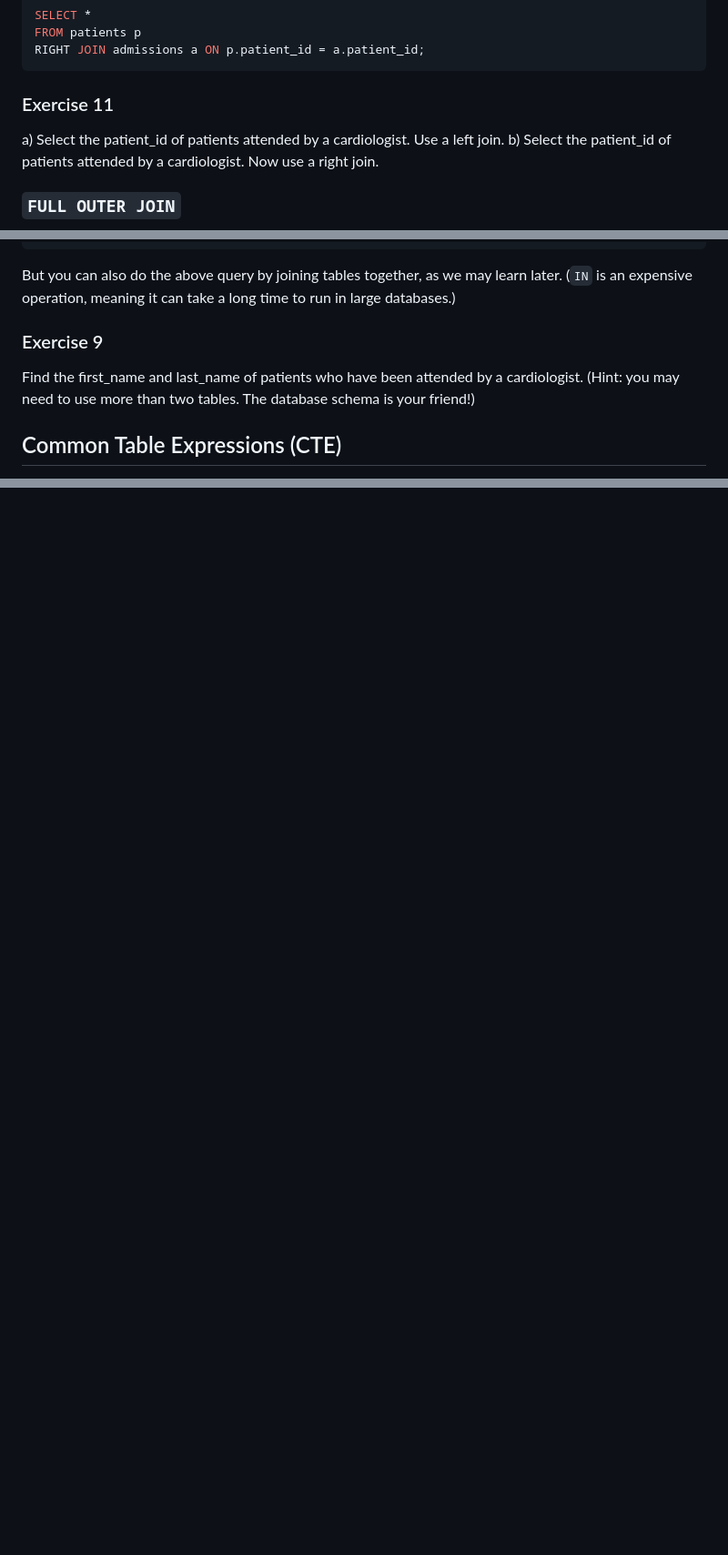
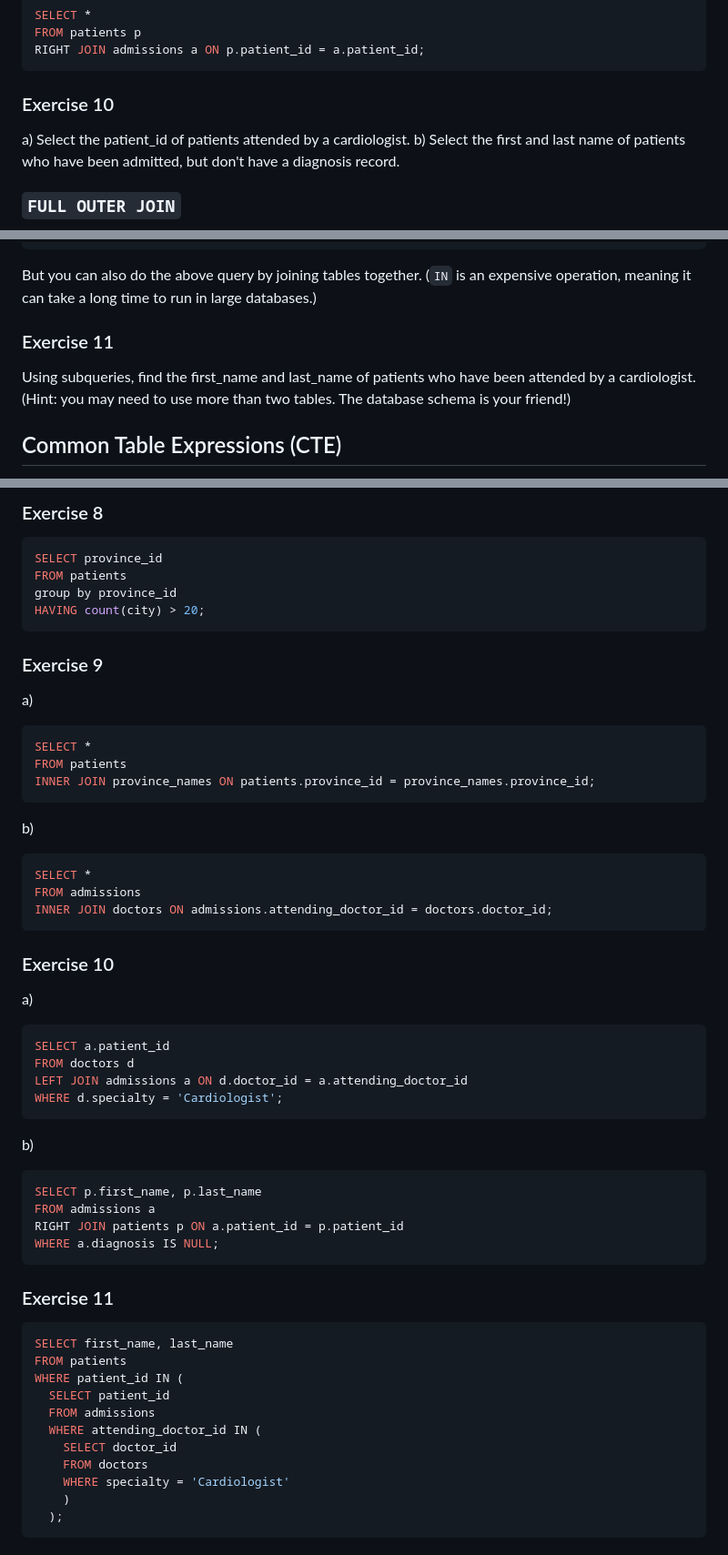
Before and after one commit to emiliolehoucq/trainings, a Markdown page: code/SQL_intro.md, 3 parts joined by grey strips. Shown at 91% size. Rendered like a GitHub page; blank space fills up the shorter version.

````diff
--- a/code/SQL_intro.md
+++ b/code/SQL_intro.md
@@ -477,10 +478,10 @@ FROM patients p
 RIGHT JOIN admissions a ON p.patient_id = a.patient_id;
 ```
 
-### Exercise 11
+### Exercise 10
 
-a) Select the patient\_id of patients attended by a cardiologist.  Use a left join.
-b) Select the patient\_id of patients attended by a cardiologist.  Now use a right join.
+a) Select the patient\_id of patients attended by a cardiologist.
+b) Select the first and last name of patients who have been admitted, but don't have a diagnosis record.
 
 ### `FULL OUTER JOIN`
 
@@ -519,11 +520,11 @@ WHERE patient_id IN (
 );
 ```
 
-But you can also do the above query by joining tables together, as we may learn later.  (`IN` is an expensive operation, meaning it can take a long time to run in large databases.)
+But you can also do the above query by joining tables together.  (`IN` is an expensive operation, meaning it can take a long time to run in large databases.)
 
-### Exercise 9
+### Exercise 11
 
-Find the first\_name and last\_name of patients who have been attended by a cardiologist. (Hint: you may need to use more than two tables. The database schema is your friend!)
+Using subqueries, find the first\_name and last\_name of patients who have been attended by a cardiologist. (Hint: you may need to use more than two tables. The database schema is your friend!)
 
 ## Common Table Expressions (CTE)
 
@@ -550,0 +640,62 @@ One key aspect that this workshop didn't cover is how to connect to a database.
+### Exercise 8
+
+```sql
+SELECT province_id
+FROM patients
+group by province_id
+HAVING count(city) > 20;
+```
+
+### Exercise 9
+
+a)
+
+```sql
+SELECT *
+FROM patients
+INNER JOIN province_names ON patients.province_id = province_names.province_id;
+```
+
+b)
+
+```sql
+SELECT *
+FROM admissions
+INNER JOIN doctors ON admissions.attending_doctor_id = doctors.doctor_id;
+```
+
+### Exercise 10
+
+a)
+
+```sql
+SELECT a.patient_id
+FROM doctors d
+LEFT JOIN admissions a ON d.doctor_id = a.attending_doctor_id
+WHERE d.specialty = 'Cardiologist';
+```
+
+b)
+
+```sql
+SELECT p.first_name, p.last_name
+FROM admissions a
+RIGHT JOIN patients p ON a.patient_id = p.patient_id
+WHERE a.diagnosis IS NULL;
+```
+
+### Exercise 11
+
+```sql
+SELECT first_name, last_name
+FROM patients
+WHERE patient_id IN (
+  SELECT patient_id
+  FROM admissions
+  WHERE attending_doctor_id IN (
+    SELECT doctor_id
+    FROM doctors
+    WHERE specialty = 'Cardiologist'
+    )
+  );
+```
````
Also changed, not shown: other parts of code/SQL_intro.md (+91 -2 lines).
